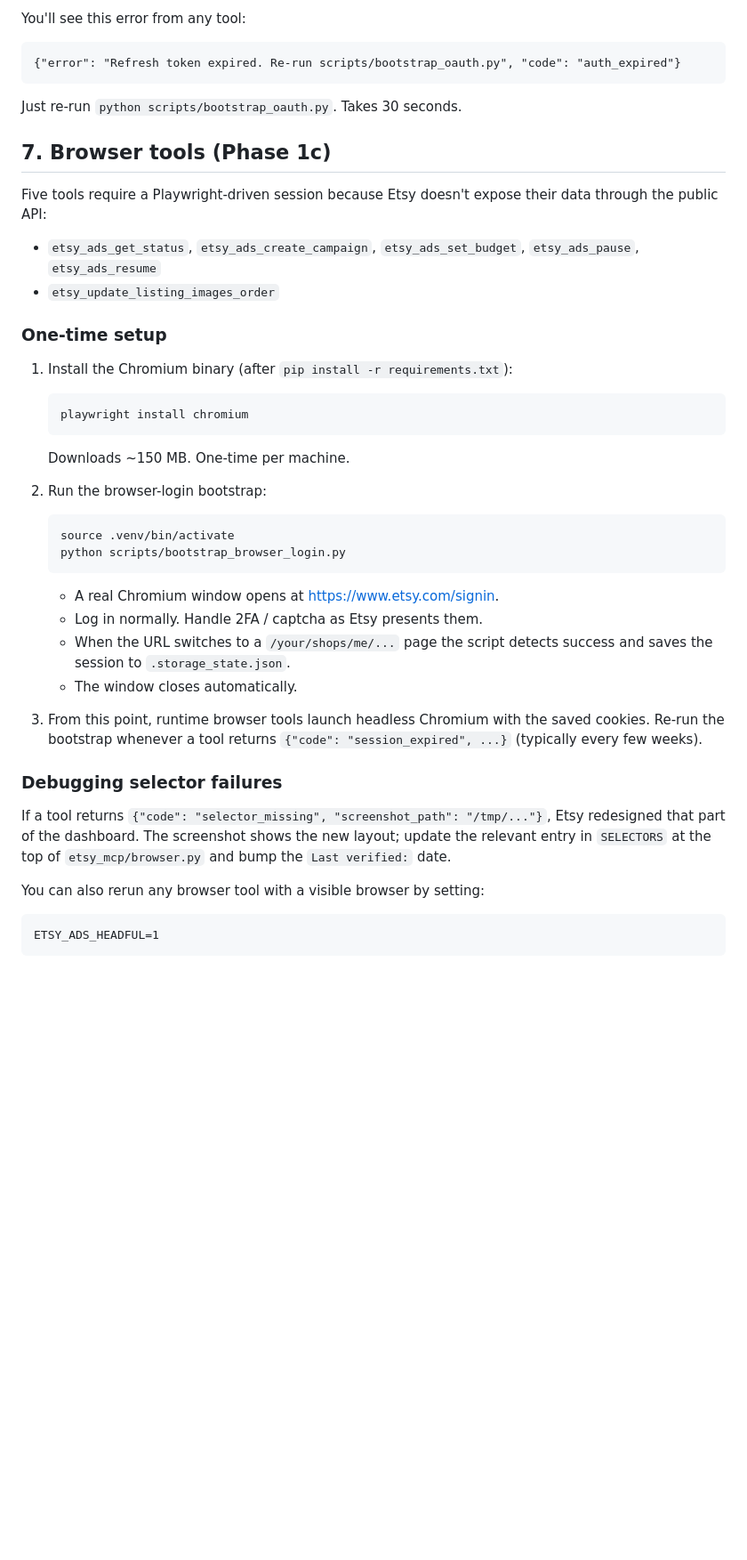
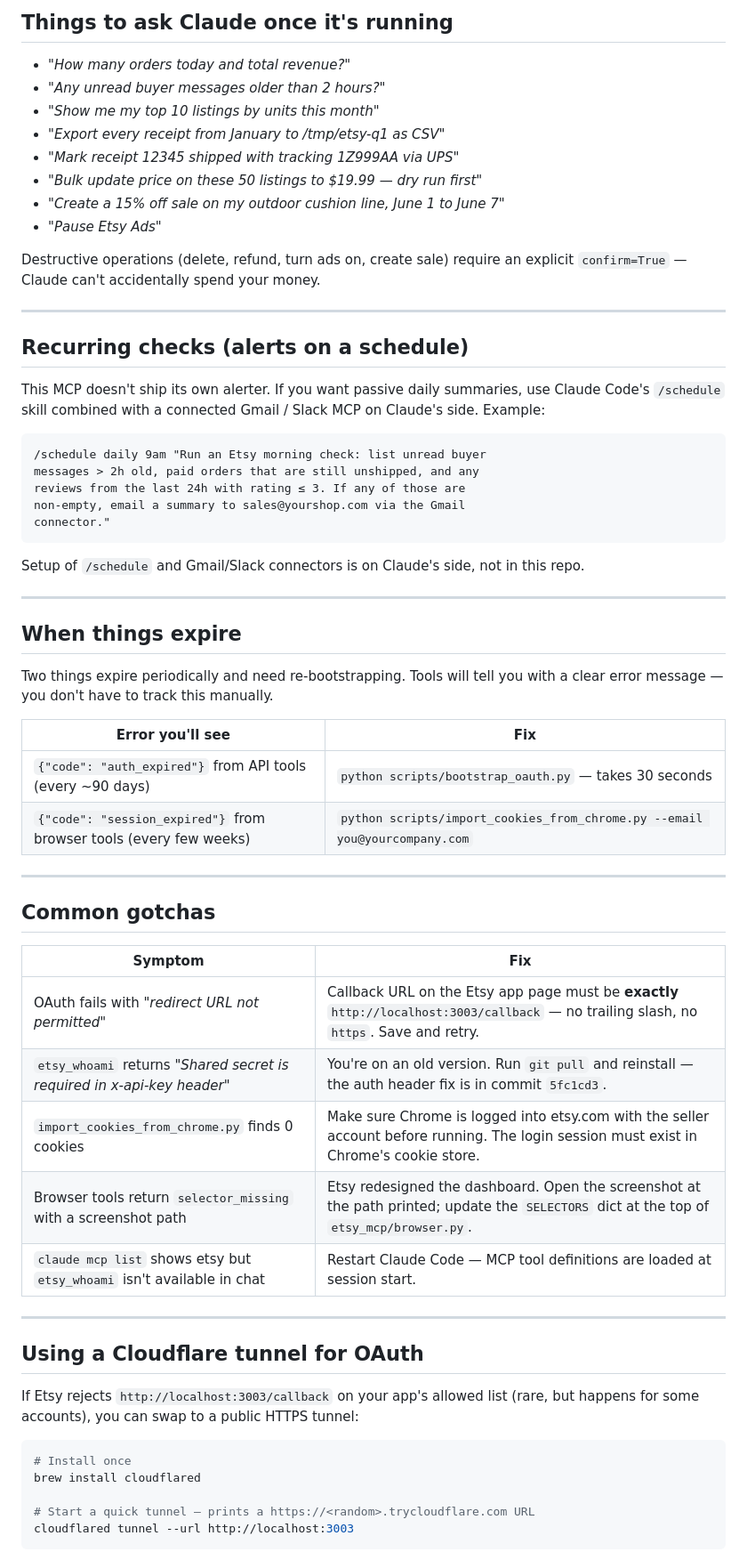
Before and after one commit to kumarsumit2000/Etsy-MCP, a Markdown page: SETUP.md, the part around one of its changes. Shown at 89% size. Rendered like a GitHub page; blank space fills up the shorter version.

````diff
--- a/SETUP.md
+++ b/SETUP.md
@@ -65,52 +191,72 @@ Restart Claude Code. From a chat, call `etsy_whoami` — you should see your sho
 
-You'll see this error from any tool:
+## Things to ask Claude once it's running
+
+- *"How many orders today and total revenue?"*
+- *"Any unread buyer messages older than 2 hours?"*
+- *"Show me my top 10 listings by units this month"*
+- *"Export every receipt from January to /tmp/etsy-q1 as CSV"*
+- *"Mark receipt 12345 shipped with tracking 1Z999AA via UPS"*
+- *"Bulk update price on these 50 listings to $19.99 — dry run first"*
+- *"Create a 15% off sale on my outdoor cushion line, June 1 to June 7"*
+- *"Pause Etsy Ads"*
+
+Destructive operations (delete, refund, turn ads on, create sale) require an
+explicit `confirm=True` — Claude can't accidentally spend your money.
+
+---
+
+## Recurring checks (alerts on a schedule)
+
+This MCP doesn't ship its own alerter. If you want passive daily
+summaries, use Claude Code's `/schedule` skill combined with a
+connected Gmail / Slack MCP on Claude's side. Example:
+
 ```
-{"error": "Refresh token expired. Re-run scripts/bootstrap_oauth.py", "code": "auth_expired"}
+/schedule daily 9am "Run an Etsy morning check: list unread buyer
+messages > 2h old, paid orders that are still unshipped, and any
+reviews from the last 24h with rating ≤ 3. If any of those are
+non-empty, email a summary to sales@yourshop.com via the Gmail
+connector."
 ```
 
-Just re-run `python scripts/bootstrap_oauth.py`. Takes 30 seconds.
+Setup of `/schedule` and Gmail/Slack connectors is on Claude's side, not in this repo.
 
-## 7. Browser tools (Phase 1c)
+---
 
-Five tools require a Playwright-driven session because Etsy doesn't expose
-their data through the public API:
-- `etsy_ads_get_status`, `etsy_ads_create_campaign`, `etsy_ads_set_budget`,
-  `etsy_ads_pause`, `etsy_ads_resume`
-- `etsy_update_listing_images_order`
+## When things expire
 
-### One-time setup
+Two things expire periodically and need re-bootstrapping. Tools will tell you with a clear error message — you don't have to track this manually.
 
-1. Install the Chromium binary (after `pip install -r requirements.txt`):
-   ```bash
-   playwright install chromium
-   ```
-   Downloads ~150 MB. One-time per machine.
+| Error you'll see | Fix |
+|---|---|
+| `{"code": "auth_expired"}` from API tools (every ~90 days) | `python scripts/bootstrap_oauth.py` — takes 30 seconds |
+| `{"code": "session_expired"}` from browser tools (every few weeks) | `python scripts/import_cookies_from_chrome.py --email you@yourcompany.com` |
 
-2. Run the browser-login bootstrap:
-   ```bash
-   source .venv/bin/activate
-   python scripts/bootstrap_browser_login.py
-   ```
-   - A real Chromium window opens at https://www.etsy.com/signin.
-   - Log in normally. Handle 2FA / captcha as Etsy presents them.
-   - When the URL switches to a `/your/shops/me/...` page the script
-     detects success and saves the session to `.storage_state.json`.
-   - The window closes automatically.
+---
 
-3. From this point, runtime browser tools launch headless Chromium with
-   the saved cookies. Re-run the bootstrap whenever a tool returns
-   `{"code": "session_expired", ...}` (typically every few weeks).
+## Common gotchas
 
-### Debugging selector failures
+| Symptom | Fix |
+|---|---|
+| OAuth fails with *"redirect URL not permitted"* | Callback URL on the Etsy app page must be **exactly** `http://localhost:3003/callback` — no trailing slash, no `https`. Save and retry. |
+| `etsy_whoami` returns *"Shared secret is required in x-api-key header"* | You're on an old version. Run `git pull` and reinstall — the auth header fix is in commit `5fc1cd3`. |
+| `import_cookies_from_chrome.py` finds 0 cookies | Make sure Chrome is logged into etsy.com with the seller account before running. The login session must exist in Chrome's cookie store. |
+| Browser tools return `selector_missing` with a screenshot path | Etsy redesigned the dashboard. Open the screenshot at the path printed; update the `SELECTORS` dict at the top of `etsy_mcp/browser.py`. |
+| `claude mcp list` shows etsy but `etsy_whoami` isn't available in chat | Restart Claude Code — MCP tool definitions are loaded at session start. |
 
-If a tool returns `{"code": "selector_missing", "screenshot_path": "/tmp/..."}`,
-Etsy redesigned that part of the dashboard. The screenshot shows the new
-layout; update the relevant entry in `SELECTORS` at the top of
-`etsy_mcp/browser.py` and bump the `Last verified:` date.
+---
 
-You can also rerun any browser tool with a visible browser by setting:
+## Using a Cloudflare tunnel for OAuth
 
-```
-ETSY_ADS_HEADFUL=1
+If Etsy rejects `http://localhost:3003/callback` on your app's allowed
+list (rare, but happens for some accounts), you can swap to a public
+HTTPS tunnel:
+
+```bash
+# Install once
+brew install cloudflared
+
+# Start a quick tunnel — prints a https://<random>.trycloudflare.com URL
+cloudflared tunnel --url http://localhost:3003
 ```
 
````
Also changed, not shown: other parts of SETUP.md (+178 -33 lines).
